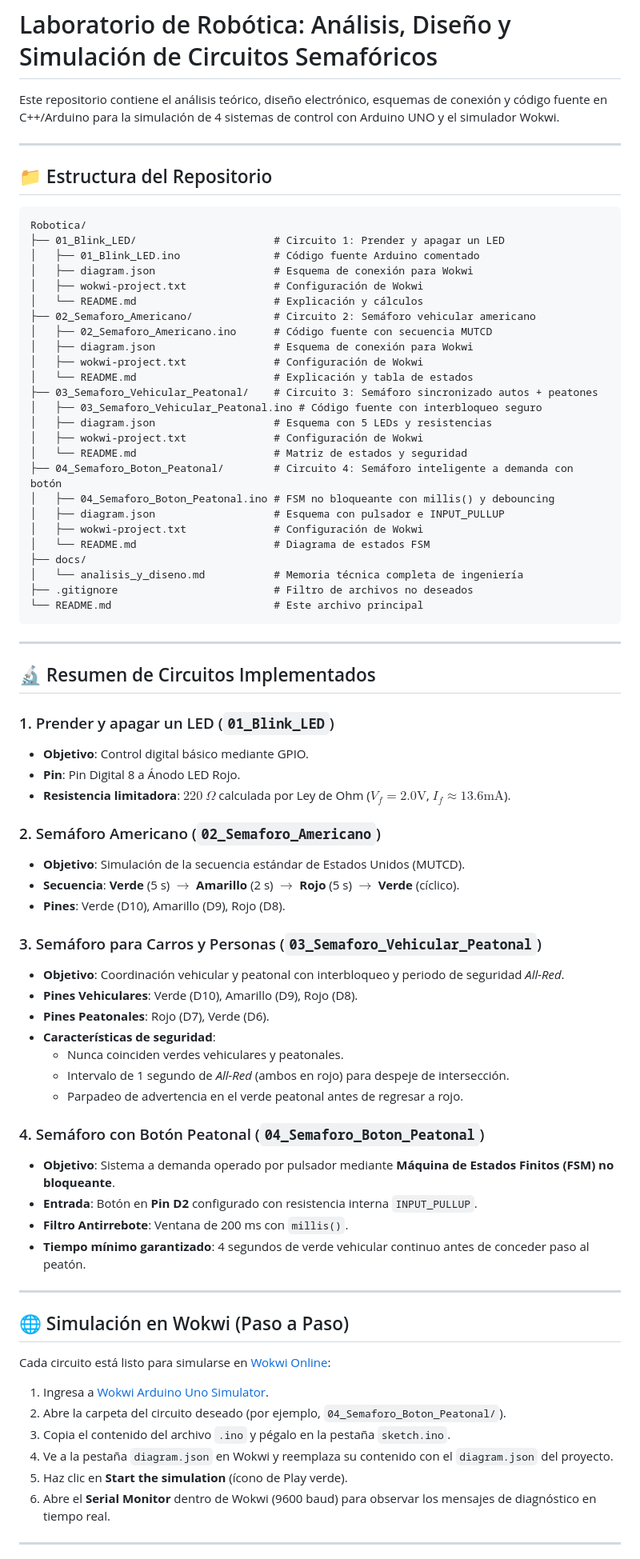
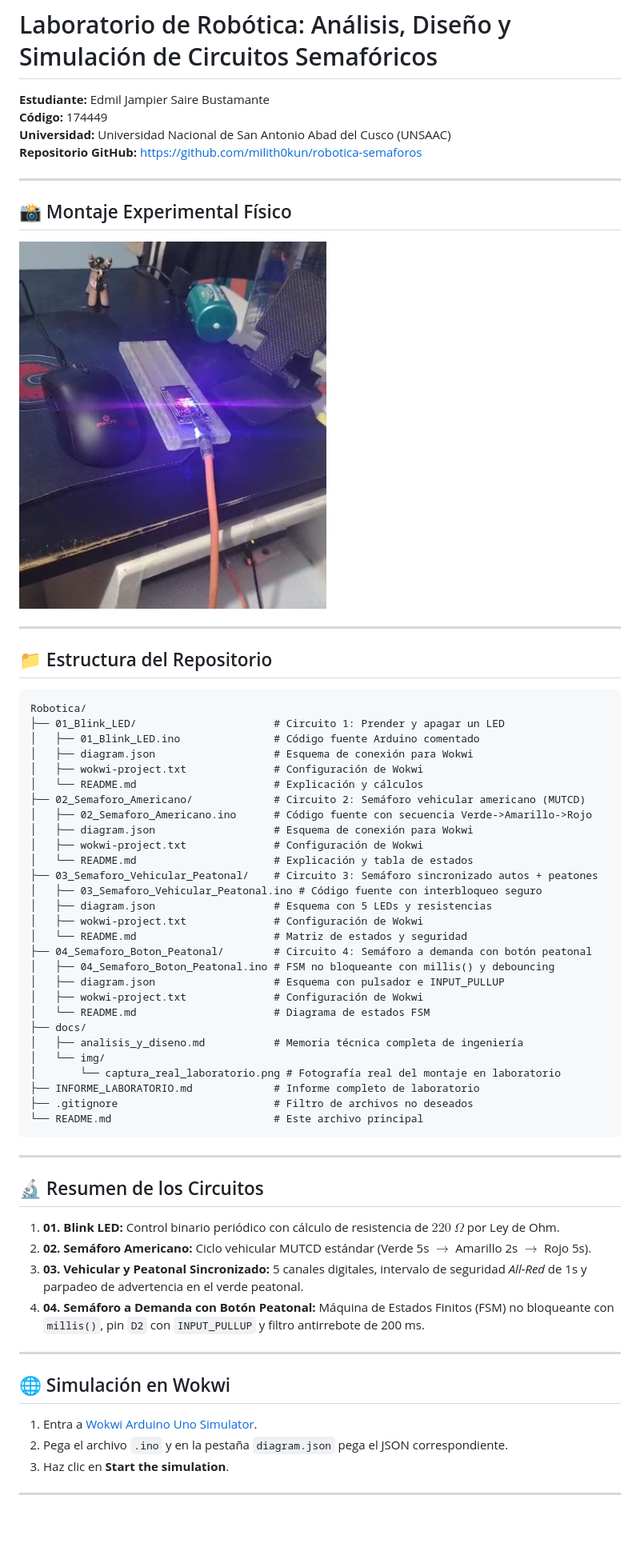
Before and after one commit to milith0kun/robotica-semaforos, a Markdown page: README.md, the part around one of its changes. Shown at 80% size. Drawn GitHub-style; pictures changed too: docs/img/captura_real_laboratorio.png (added); blank space fills up the shorter version.

Commit message:
docs: Agregar informe de laboratorio con captura real y documentacion tecnica completa

````diff
--- a/README.md
+++ b/README.md
@@ -1,6 +1,14 @@
 # Laboratorio de Robótica: Análisis, Diseño y Simulación de Circuitos Semafóricos
 
-Este repositorio contiene el análisis teórico, diseño electrónico, esquemas de conexión y código fuente en C++/Arduino para la simulación de 4 sistemas de control con Arduino UNO y el simulador Wokwi.
+**Estudiante:** Edmil Jampier Saire Bustamante
+**Código:** 174449
+**Universidad:** Universidad Nacional de San Antonio Abad del Cusco (UNSAAC)
+**Repositorio GitHub:** [https://github.com/milith0kun/robotica-semaforos](https://github.com/milith0kun/robotica-semaforos)
+
+---
+
+## 📸 Montaje Experimental Físico
+![Montaje real en protoboard](docs/img/captura_real_laboratorio.png)
 
 ---
 
@@ -13,8 +21,8 @@ Robotica/
 │   ├── diagram.json                   # Esquema de conexión para Wokwi
 │   ├── wokwi-project.txt              # Configuración de Wokwi
 │   └── README.md                      # Explicación y cálculos
-├── 02_Semaforo_Americano/             # Circuito 2: Semáforo vehicular americano
-│   ├── 02_Semaforo_Americano.ino      # Código fuente con secuencia MUTCD
+├── 02_Semaforo_Americano/             # Circuito 2: Semáforo vehicular americano (MUTCD)
+│   ├── 02_Semaforo_Americano.ino      # Código fuente con secuencia Verde->Amarillo->Rojo
 │   ├── diagram.json                   # Esquema de conexión para Wokwi
 │   ├── wokwi-project.txt              # Configuración de Wokwi
 │   └── README.md                      # Explicación y tabla de estados
@@ -23,58 +31,35 @@ Robotica/
 │   ├── diagram.json                   # Esquema con 5 LEDs y resistencias
 │   ├── wokwi-project.txt              # Configuración de Wokwi
 │   └── README.md                      # Matriz de estados y seguridad
-├── 04_Semaforo_Boton_Peatonal/        # Circuito 4: Semáforo inteligente a demanda con botón
+├── 04_Semaforo_Boton_Peatonal/        # Circuito 4: Semáforo a demanda con botón peatonal
 │   ├── 04_Semaforo_Boton_Peatonal.ino # FSM no bloqueante con millis() y debouncing
 │   ├── diagram.json                   # Esquema con pulsador e INPUT_PULLUP
 │   ├── wokwi-project.txt              # Configuración de Wokwi
 │   └── README.md                      # Diagrama de estados FSM
 ├── docs/
-│   └── analisis_y_diseno.md           # Memoria técnica completa de ingeniería
+│   ├── analisis_y_diseno.md           # Memoria técnica completa de ingeniería
+│   └── img/
+│       └── captura_real_laboratorio.png # Fotografía real del montaje en laboratorio
+├── INFORME_LABORATORIO.md             # Informe completo de laboratorio
 ├── .gitignore                         # Filtro de archivos no deseados
 └── README.md                          # Este archivo principal
 ```
 
 ---
 
-## 🔬 Resumen de Circuitos Implementados
+## 🔬 Resumen de los Circuitos
 
-### 1. Prender y apagar un LED (`01_Blink_LED`)
-- **Objetivo**: Control digital básico mediante GPIO.
-- **Pin**: Pin Digital 8 a Ánodo LED Rojo.
-- **Resistencia limitadora**: $220\ \Omega$ calculada por Ley de Ohm ($V_f = 2.0\text{V}$, $I_f \approx 13.6\text{mA}$).
-
-### 2. Semáforo Americano (`02_Semaforo_Americano`)
-- **Objetivo**: Simulación de la secuencia estándar de Estados Unidos (MUTCD).
-- **Secuencia**: **Verde** (5 s) $\to$ **Amarillo** (2 s) $\to$ **Rojo** (5 s) $\to$ **Verde** (cíclico).
-- **Pines**: Verde (D10), Amarillo (D9), Rojo (D8).
-
-### 3. Semáforo para Carros y Personas (`03_Semaforo_Vehicular_Peatonal`)
-- **Objetivo**: Coordinación vehicular y peatonal con interbloqueo y periodo de seguridad *All-Red*.
-- **Pines Vehiculares**: Verde (D10), Amarillo (D9), Rojo (D8).
-- **Pines Peatonales**: Rojo (D7), Verde (D6).
-- **Características de seguridad**:
-  - Nunca coinciden verdes vehiculares y peatonales.
-  - Intervalo de 1 segundo de *All-Red* (ambos en rojo) para despeje de intersección.
-  - Parpadeo de advertencia en el verde peatonal antes de regresar a rojo.
-
-### 4. Semáforo con Botón Peatonal (`04_Semaforo_Boton_Peatonal`)
-- **Objetivo**: Sistema a demanda operado por pulsador mediante **Máquina de Estados Finitos (FSM) no bloqueante**.
-- **Entrada**: Botón en **Pin D2** configurado con resistencia interna `INPUT_PULLUP`.
-- **Filtro Antirrebote**: Ventana de 200 ms con `millis()`.
-- **Tiempo mínimo garantizado**: 4 segundos de verde vehicular continuo antes de conceder paso al peatón.
+1. **01. Blink LED:** Control binario periódico con cálculo de resistencia de $220\ \Omega$ por Ley de Ohm.
+2. **02. Semáforo Americano:** Ciclo vehicular MUTCD estándar (Verde 5s $\to$ Amarillo 2s $\to$ Rojo 5s).
+3. **03. Vehicular y Peatonal Sincronizado:** 5 canales digitales, intervalo de seguridad *All-Red* de 1s y parpadeo de advertencia en el verde peatonal.
+4. **04. Semáforo a Demanda con Botón Peatonal:** Máquina de Estados Finitos (FSM) no bloqueante con `millis()`, pin `D2` con `INPUT_PULLUP` y filtro antirrebote de 200 ms.
 
 ---
 
-## 🌐 Simulación en Wokwi (Paso a Paso)
-
-Cada circuito está listo para simularse en [Wokwi Online](https://wokwi.com/):
-
-1. Ingresa a [Wokwi Arduino Uno Simulator](https://wokwi.com/projects/new/arduino-uno).
-2. Abre la carpeta del circuito deseado (por ejemplo, `04_Semaforo_Boton_Peatonal/`).
-3. Copia el contenido del archivo `.ino` y pégalo en la pestaña `sketch.ino`.
-4. Ve a la pestaña `diagram.json` en Wokwi y reemplaza su contenido con el `diagram.json` del proyecto.
-5. Haz clic en **Start the simulation** (ícono de Play verde).
-6. Abre el **Serial Monitor** dentro de Wokwi (9600 baud) para observar los mensajes de diagnóstico en tiempo real.
+## 🌐 Simulación en Wokwi
+1. Entra a [Wokwi Arduino Uno Simulator](https://wokwi.com/projects/new/arduino-uno).
+2. Pega el archivo `.ino` y en la pestaña `diagram.json` pega el JSON correspondiente.
+3. Haz clic en **Start the simulation**.
 
 ---
 
````
Also changed, not shown: other parts of README.md (+3 -30 lines), INFORME_LABORATORIO.md (added, +211 -0 lines), docs/img/montaje_real.png (added), image.png (added).
